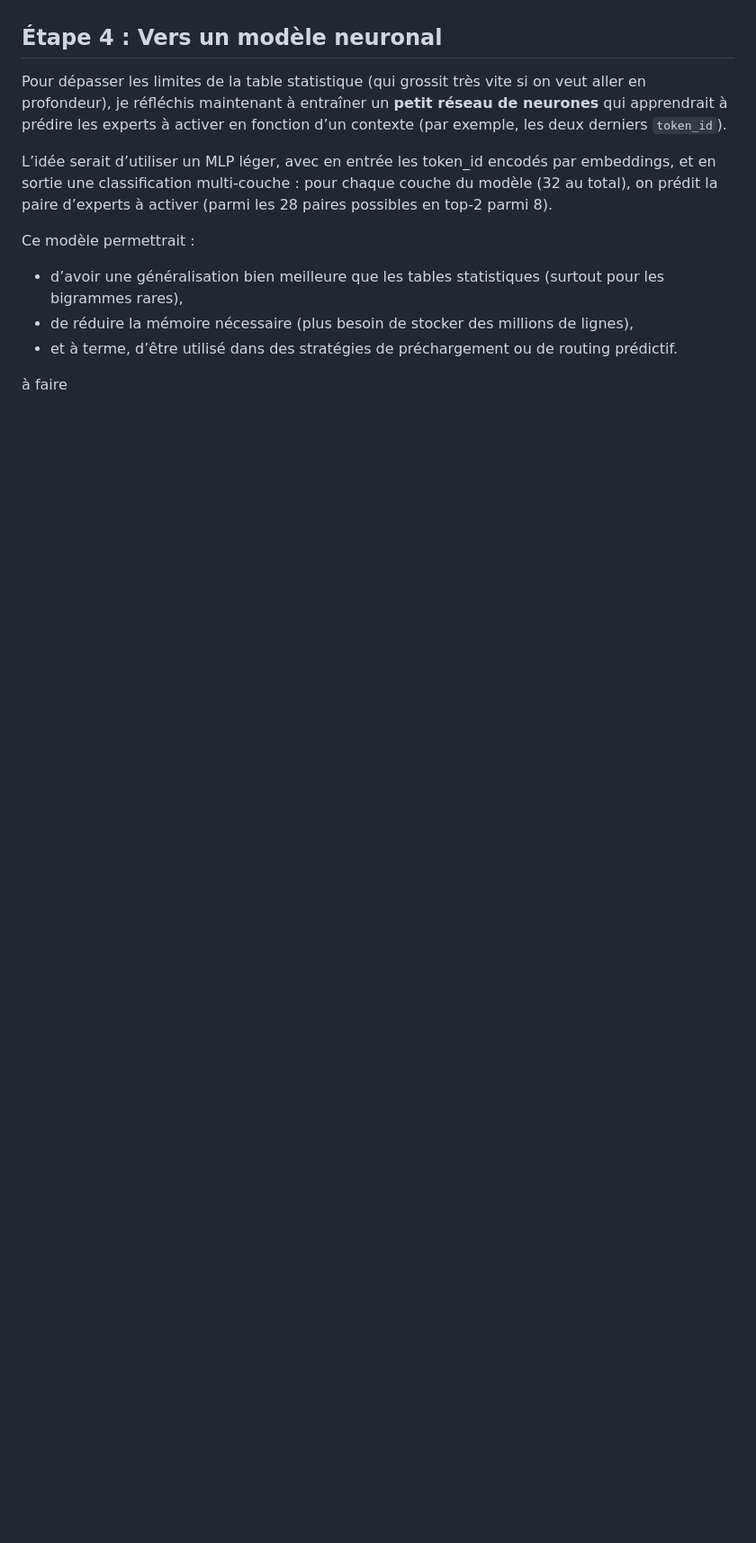
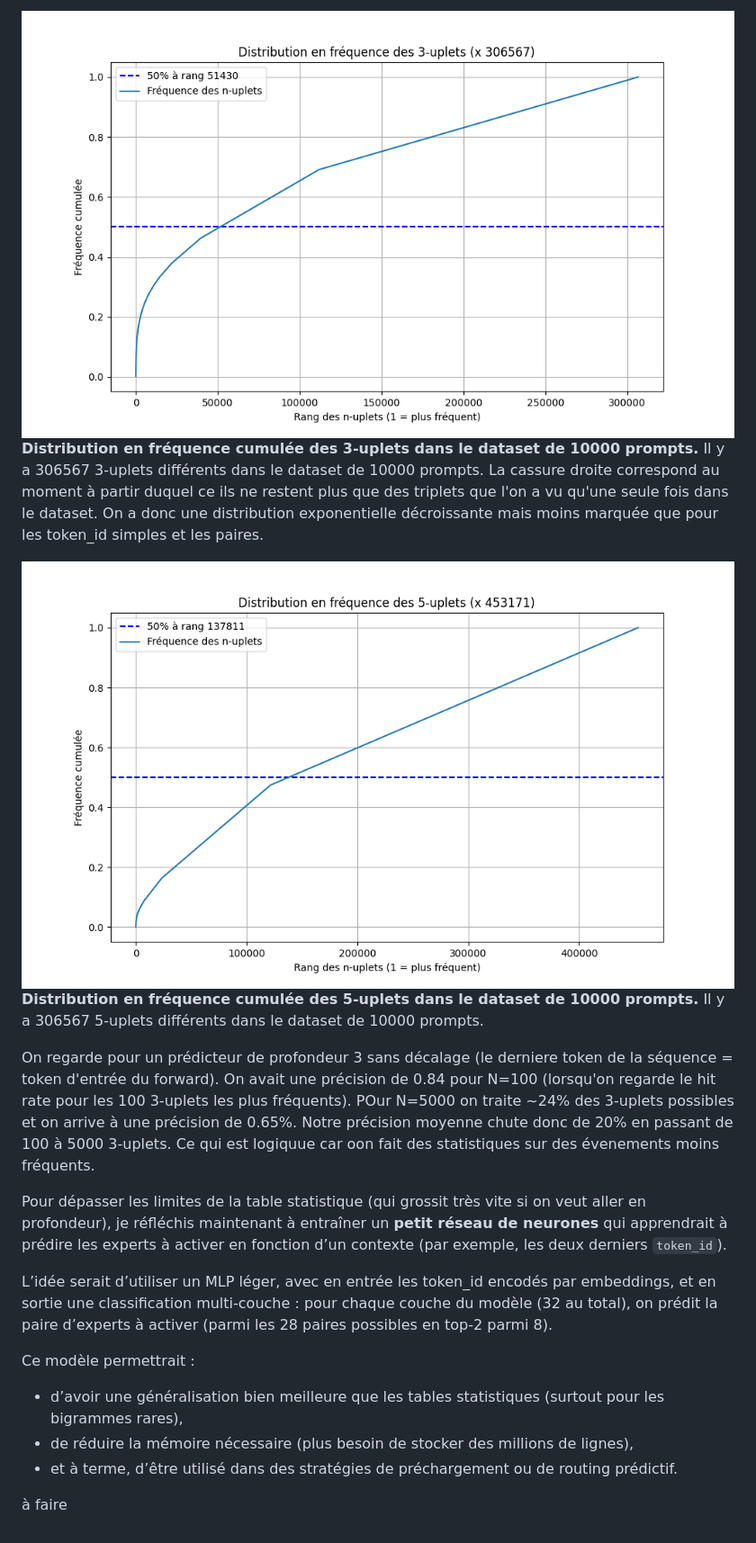
Before and after one commit to PilouENS/stage_ills_ens, a Markdown page: README.md, the part around the change printed below. Shown: that part at 90% size. Drawn GitHub-style; pictures changed too: figures/Predicteur/distrib_data_10000/distribution_freq_3_uplets.png (added), figures/Predicteur/distrib_data_10000/distribution_freq_5_uplets.png (added); blank space fills up the shorter version.

Commit message:
update readme with distributions et png des distrib tk_id, paires 3 et 5 uplets

```diff
--- a/README.md
+++ b/README.md
@@ -292,6 +302,13 @@ Comment utiliser l'embedding ? On peut l'utiliser pour avoir une idée du token_
 
+![](./figures/Predicteur/distrib_data_10000/distribution_freq_3_uplets.png)
+**Distribution en fréquence cumulée des 3-uplets dans le dataset de 10000 prompts.**
+Il y a 306567 3-uplets différents dans le dataset de 10000 prompts. La cassure droite correspond au moment à partir duquel ce ils ne restent plus que des triplets que l'on a vu qu'une seule fois dans le dataset. On a donc une distribution exponentielle décroissante mais moins marquée que pour les token_id simples et les paires.
 
-## Étape 4 : Vers un modèle neuronal
+![](./figures/Predicteur/distrib_data_10000/distribution_freq_5_uplets.png)
+**Distribution en fréquence cumulée des 5-uplets dans le dataset de 10000 prompts.**
+Il y a 306567 5-uplets différents dans le dataset de 10000 prompts.
+
+On regarde pour un prédicteur de profondeur 3 sans décalage (le derniere token de la séquence = token d'entrée du forward). On avait une précision de 0.84 pour N=100 (lorsqu'on regarde le hit rate pour les 100 3-uplets les plus fréquents). POur N=5000 on traite ~24% des 3-uplets possibles  et on arrive à une précision de 0.65%. Notre précision moyenne chute donc de 20% en passant de 100 à 5000 3-uplets. Ce qui est logiquue car oon fait des statistiques sur des évenements moins fréquents.
 
 Pour dépasser les limites de la table statistique (qui grossit très vite si on veut aller en profondeur), je réfléchis maintenant à entraîner un **petit réseau de neurones** qui apprendrait à prédire les experts à activer en fonction d’un contexte (par exemple, les deux derniers `token_id`).
 
```
Also changed, not shown: other parts of README.md (+10 -0 lines), figures/Predicteur/distrib_data_10000/distribution_freq_1_uplets.png (added), figures/Predicteur/distrib_data_10000/distribution_freq_2_uplets.png (added).
